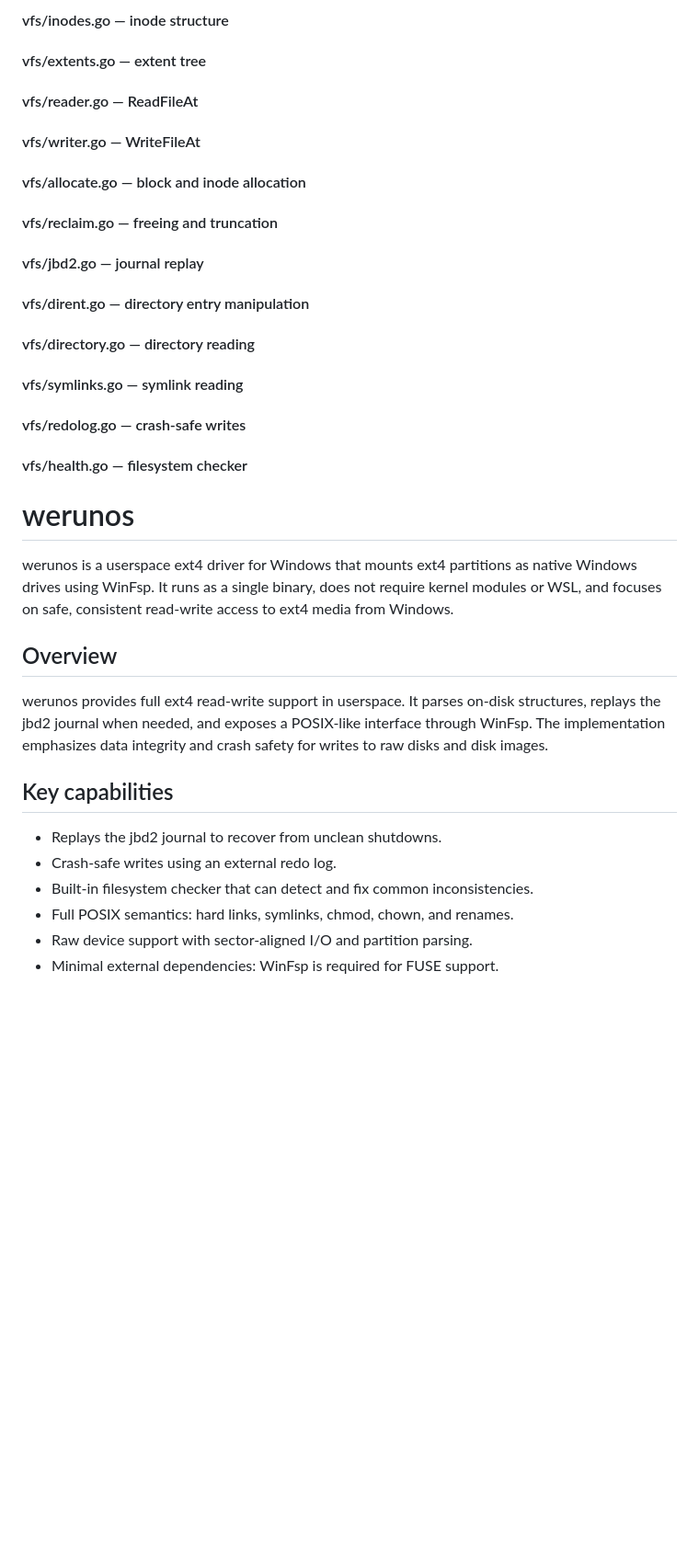
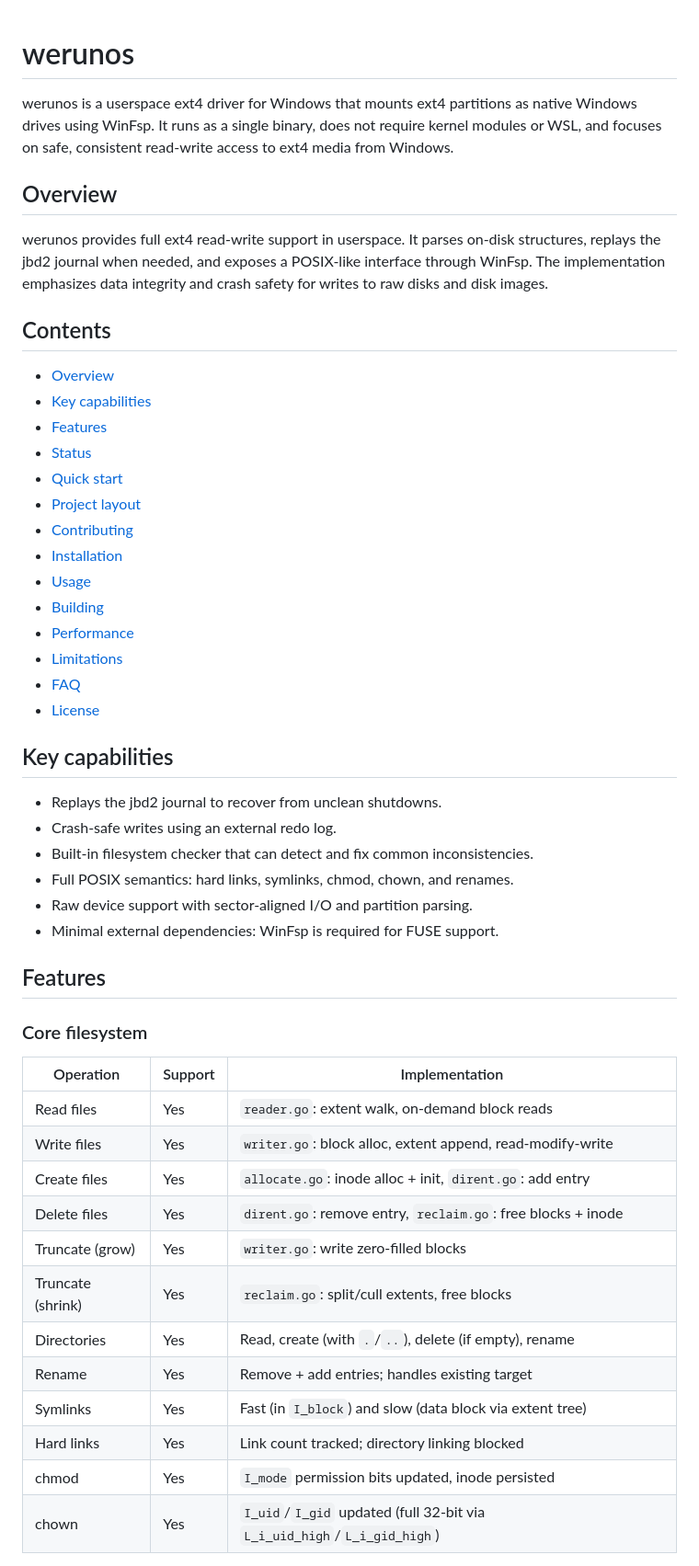
Before and after one commit to NilayShenai/Werunos, a Markdown page: README.md, the part around one of its changes. Shown at 92% size. GitHub-like rendering; blank space fills up the shorter version.

```diff
--- a/README.md
+++ b/README.md
@@ -1,15 +1,3 @@
-#### vfs/inodes.go — inode structure
-#### vfs/extents.go — extent tree
-#### vfs/reader.go — ReadFileAt
-#### vfs/writer.go — WriteFileAt
-#### vfs/allocate.go — block and inode allocation
-#### vfs/reclaim.go — freeing and truncation
-#### vfs/jbd2.go — journal replay
-#### vfs/dirent.go — directory entry manipulation
-#### vfs/directory.go — directory reading
-#### vfs/symlinks.go — symlink reading
-#### vfs/redolog.go — crash-safe writes
-#### vfs/health.go — filesystem checker
 # werunos
 
 werunos is a userspace ext4 driver for Windows that mounts ext4 partitions
@@ -24,6 +12,23 @@ on-disk structures, replays the jbd2 journal when needed, and exposes a
 POSIX-like interface through WinFsp. The implementation emphasizes data
 integrity and crash safety for writes to raw disks and disk images.
 
+## Contents
+
+- [Overview](#overview)
+- [Key capabilities](#key-capabilities)
+- [Features](#features)
+- [Status](#status)
+- [Quick start](#quick-start)
+- [Project layout](#project-layout)
+- [Contributing](#contributing)
+- [Installation](#installation)
+- [Usage](#usage)
+- [Building](#building)
+- [Performance](#performance)
+- [Limitations](#limitations)
+- [FAQ](#faq)
+- [License](#license)
+
 ## Key capabilities
 
 - Replays the jbd2 journal to recover from unclean shutdowns.
@@ -32,3 +37,23 @@ integrity and crash safety for writes to raw disks and disk images.
 - Full POSIX semantics: hard links, symlinks, chmod, chown, and renames.
 - Raw device support with sector-aligned I/O and partition parsing.
 - Minimal external dependencies: WinFsp is required for FUSE support.
+
+## Features
+
+### Core filesystem
+
+| Operation | Support | Implementation |
+|---|---|---|
+| Read files | Yes | `reader.go`: extent walk, on-demand block reads |
+| Write files | Yes | `writer.go`: block alloc, extent append, read-modify-write |
+| Create files | Yes | `allocate.go`: inode alloc + init, `dirent.go`: add entry |
+| Delete files | Yes | `dirent.go`: remove entry, `reclaim.go`: free blocks + inode |
+| Truncate (grow) | Yes | `writer.go`: write zero-filled blocks |
+| Truncate (shrink) | Yes | `reclaim.go`: split/cull extents, free blocks |
+| Directories | Yes | Read, create (with `.`/`..`), delete (if empty), rename |
+| Rename | Yes | Remove + add entries; handles existing target |
+| Symlinks | Yes | Fast (in `I_block`) and slow (data block via extent tree) |
+| Hard links | Yes | Link count tracked; directory linking blocked |
+| chmod | Yes | `I_mode` permission bits updated, inode persisted |
+| chown | Yes | `I_uid`/`I_gid` updated (full 32-bit via `L_i_uid_high`/`L_i_gid_high`) |
+
```
Also changed, not shown: other parts of README.md (+38 -100 lines).
